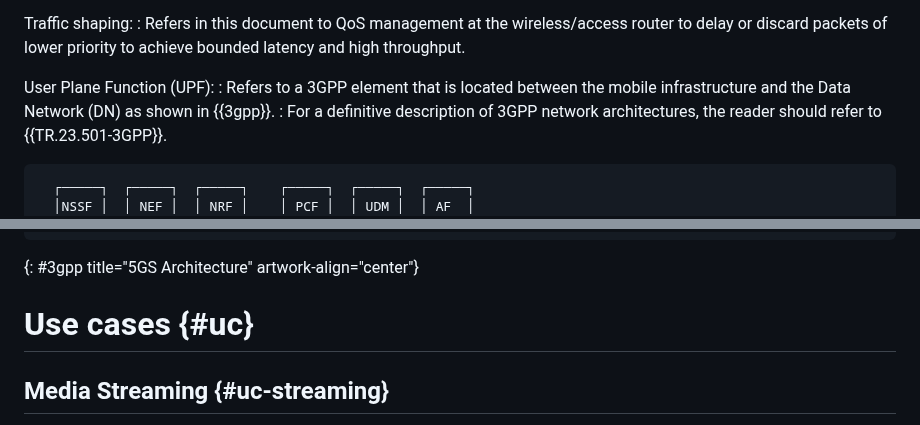
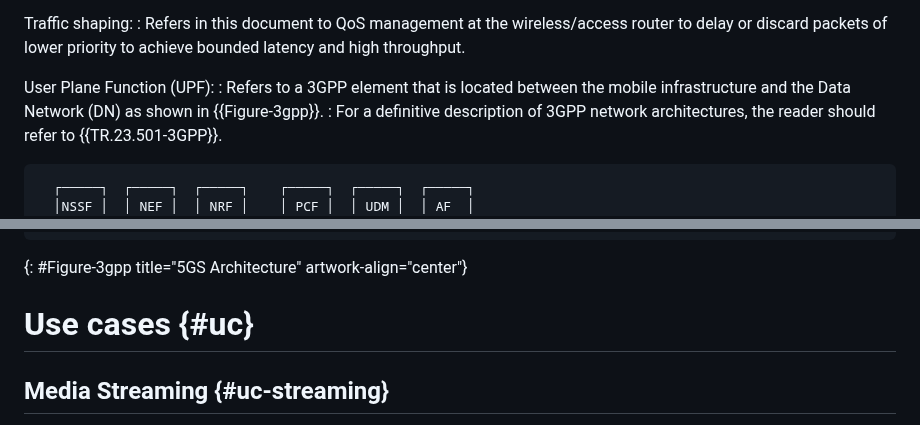
Before and after one commit to SpencerDawkins/net-collab-rqmts, a Markdown page: draft-kwbdgrr-tsvwg-net-collab-rqmts.md, 2 parts joined by grey strips. Rendered like a GitHub page.

```diff
--- a/draft-kwbdgrr-tsvwg-net-collab-rqmts.md
+++ b/draft-kwbdgrr-tsvwg-net-collab-rqmts.md
@@ -138,7 +138,7 @@ Traffic shaping:
 : Refers in this document to QoS management at the wireless/access router to delay or discard packets of lower priority to achieve bounded latency and high throughput.
 
 User Plane Function (UPF):
-: Refers to a 3GPP element that is located between the mobile infrastructure and the Data Network (DN) as shown in {{3gpp}}.
+: Refers to a 3GPP element that is located between the mobile infrastructure and the Data Network (DN) as shown in {{Figure-3gpp}}.
 : For a definitive description of 3GPP network architectures, the reader should refer to {{TR.23.501-3GPP}}.
 
 ~~~
@@ -159,7 +159,7 @@ User Plane          ╱     │           │         ╲
                 │UE ├──┤(R)AN├─────┤ UPF ├────┤ UPF ├────( DN  )
                 └───┘  └─────┘     └─────┘    └─────┘     `───'
 ~~~
-{: #3gpp title="5GS Architecture" artwork-align="center"}
+{: #Figure-3gpp title="5GS Architecture" artwork-align="center"}
 
 # Use cases {#uc}
 
```
